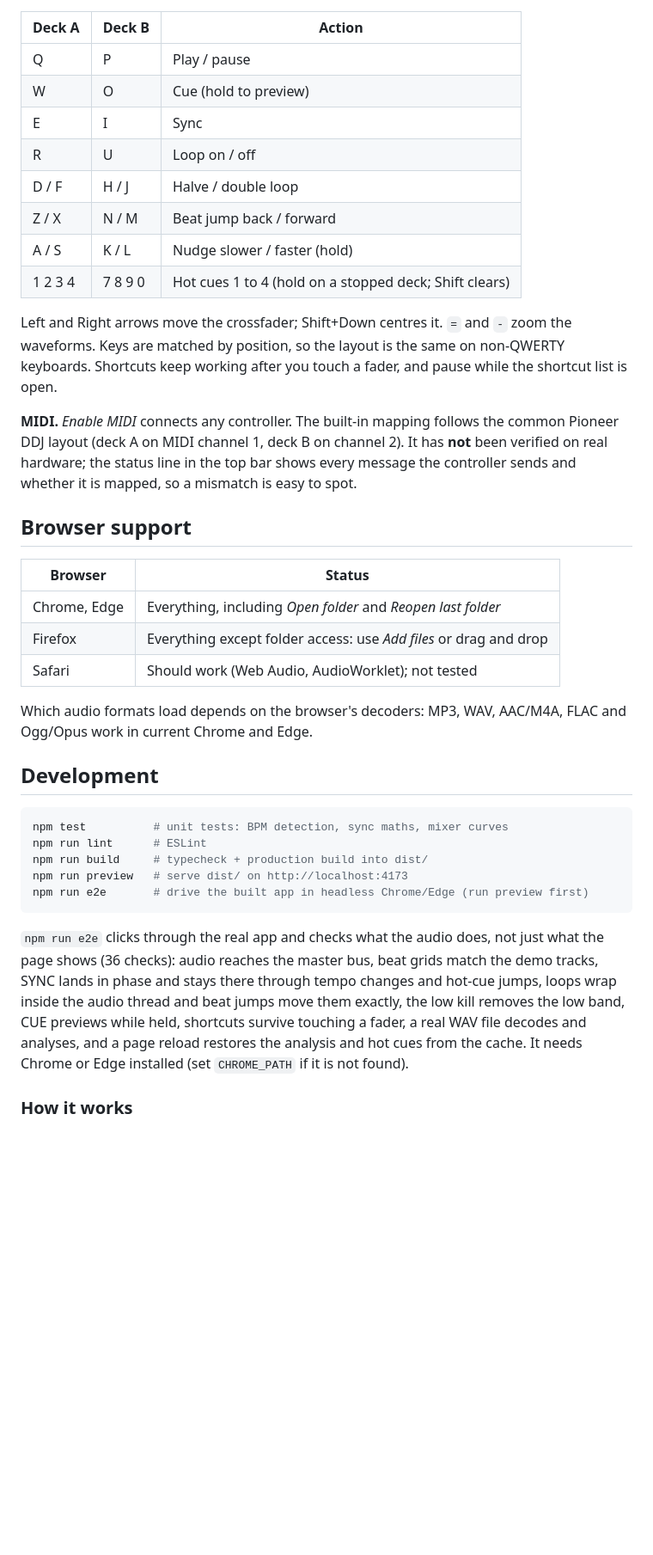
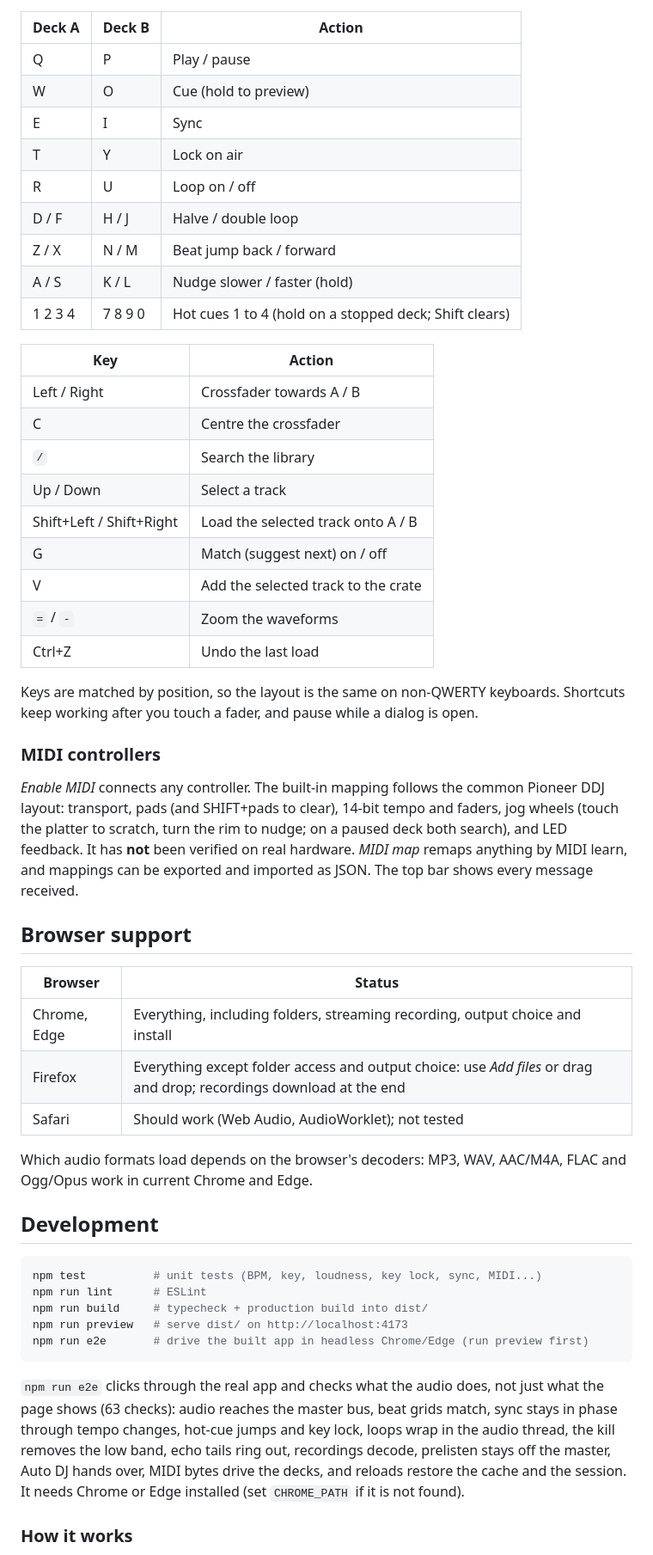
Before and after one commit to Pandiyarajk/dj, a Markdown page: README.md, the part around the change printed below. Shown: that part at 86% size. Drawn GitHub-style; blank space fills up the shorter version.

````diff
--- a/README.md
+++ b/README.md
@@ -89,29 +124,44 @@ right, using a splitter cable.
 | Q | P | Play / pause |
 | W | O | Cue (hold to preview) |
 | E | I | Sync |
+| T | Y | Lock on air |
 | R | U | Loop on / off |
 | D / F | H / J | Halve / double loop |
 | Z / X | N / M | Beat jump back / forward |
 | A / S | K / L | Nudge slower / faster (hold) |
 | 1 2 3 4 | 7 8 9 0 | Hot cues 1 to 4 (hold on a stopped deck; Shift clears) |
 
-Left and Right arrows move the crossfader; Shift+Down centres it. `=` and `-`
-zoom the waveforms. Keys are matched by position, so the layout is the same on
-non-QWERTY keyboards. Shortcuts keep working after you touch a fader, and pause
-while the shortcut list is open.
+| Key | Action |
+|---|---|
+| Left / Right | Crossfader towards A / B |
+| C | Centre the crossfader |
+| `/` | Search the library |
+| Up / Down | Select a track |
+| Shift+Left / Shift+Right | Load the selected track onto A / B |
+| G | Match (suggest next) on / off |
+| V | Add the selected track to the crate |
+| `=` / `-` | Zoom the waveforms |
+| Ctrl+Z | Undo the last load |
 
-**MIDI.** *Enable MIDI* connects any controller. The built-in mapping follows
-the common Pioneer DDJ layout (deck A on MIDI channel 1, deck B on channel 2).
-It has **not** been verified on real hardware; the status line in the top bar
-shows every message the controller sends and whether it is mapped, so a
-mismatch is easy to spot.
+Keys are matched by position, so the layout is the same on non-QWERTY
+keyboards. Shortcuts keep working after you touch a fader, and pause while a
+dialog is open.
+
+### MIDI controllers
+
+*Enable MIDI* connects any controller. The built-in mapping follows the common
+Pioneer DDJ layout: transport, pads (and SHIFT+pads to clear), 14-bit tempo and
+faders, jog wheels (touch the platter to scratch, turn the rim to nudge; on a
+paused deck both search), and LED feedback. It has **not** been verified on real
+hardware. *MIDI map* remaps anything by MIDI learn, and mappings can be exported
+and imported as JSON. The top bar shows every message received.
 
 ## Browser support
 
 | Browser | Status |
 |---|---|
-| Chrome, Edge | Everything, including *Open folder* and *Reopen last folder* |
-| Firefox | Everything except folder access: use *Add files* or drag and drop |
+| Chrome, Edge | Everything, including folders, streaming recording, output choice and install |
+| Firefox | Everything except folder access and output choice: use *Add files* or drag and drop; recordings download at the end |
 | Safari | Should work (Web Audio, AudioWorklet); not tested |
 
 Which audio formats load depends on the browser's decoders: MP3, WAV, AAC/M4A,
@@ -120,7 +170,7 @@ FLAC and Ogg/Opus work in current Chrome and Edge.
 ## Development
 
 ```bash
-npm test          # unit tests: BPM detection, sync maths, mixer curves
+npm test          # unit tests (BPM, key, loudness, key lock, sync, MIDI...)
 npm run lint      # ESLint
 npm run build     # typecheck + production build into dist/
 npm run preview   # serve dist/ on http://localhost:4173
@@ -128,13 +178,12 @@ npm run e2e       # drive the built app in headless Chrome/Edge (run preview fir
 ```
 
 `npm run e2e` clicks through the real app and checks what the audio does, not
-just what the page shows (36 checks): audio reaches the master bus, beat grids
-match the demo tracks, SYNC lands in phase and stays there through tempo
-changes and hot-cue jumps, loops wrap inside the audio thread and beat jumps
-move them exactly, the low kill removes the low band, CUE previews while held,
-shortcuts survive touching a fader, a real WAV file decodes and analyses, and a
-page reload restores the analysis and hot cues from the cache.
-It needs Chrome or Edge installed (set `CHROME_PATH` if it is not found).
+just what the page shows (63 checks): audio reaches the master bus, beat grids
+match, sync stays in phase through tempo changes, hot-cue jumps and key lock,
+loops wrap in the audio thread, the kill removes the low band, echo tails ring
+out, recordings decode, prelisten stays off the master, Auto DJ hands over, MIDI
+bytes drive the decks, and reloads restore the cache and the session. It needs
+Chrome or Edge installed (set `CHROME_PATH` if it is not found).
 
 ### How it works
 
````
Also changed, not shown: other parts of README.md (+100 -64 lines), CLAUDE.md (+11 -1 lines), docs/screenshot.png, 3 other files.
